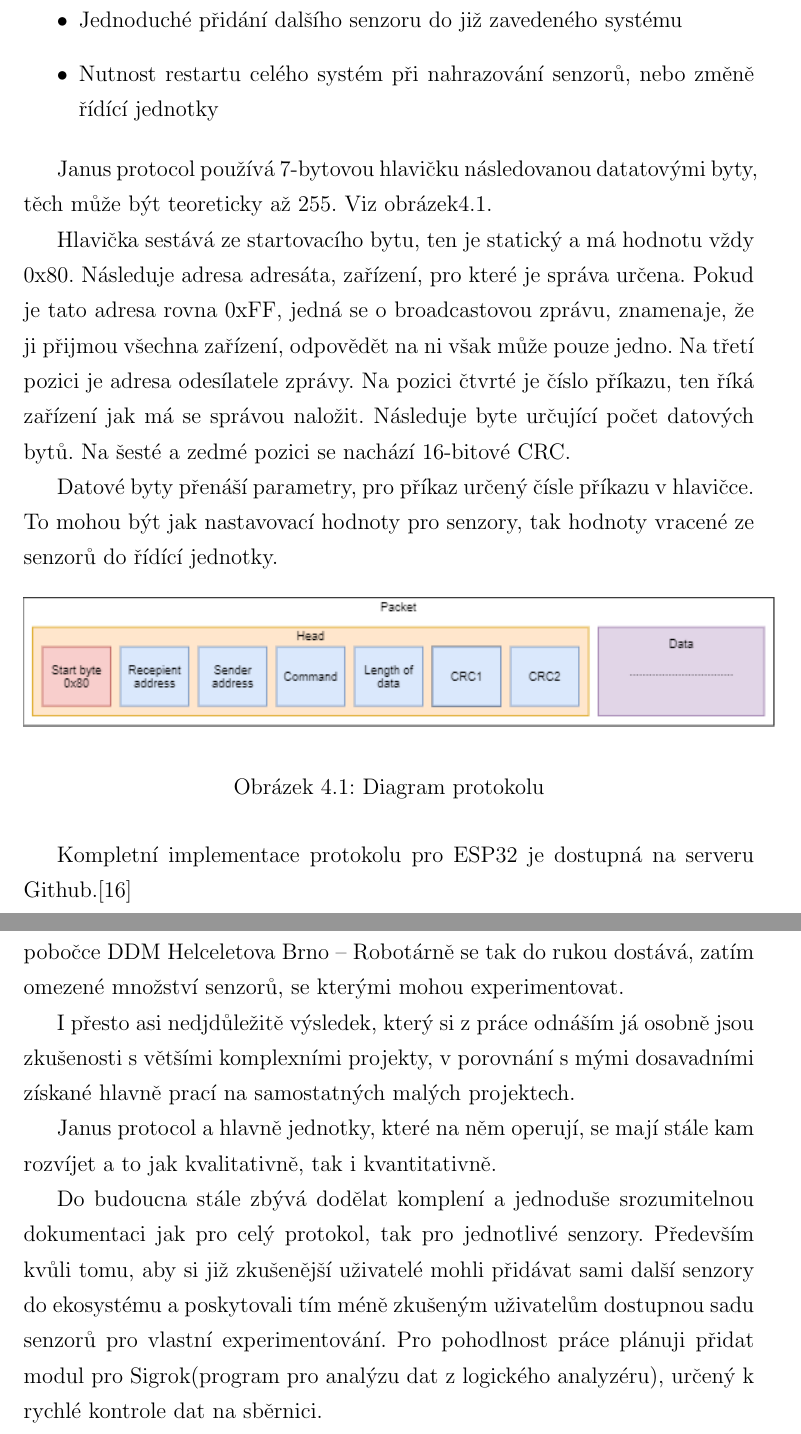
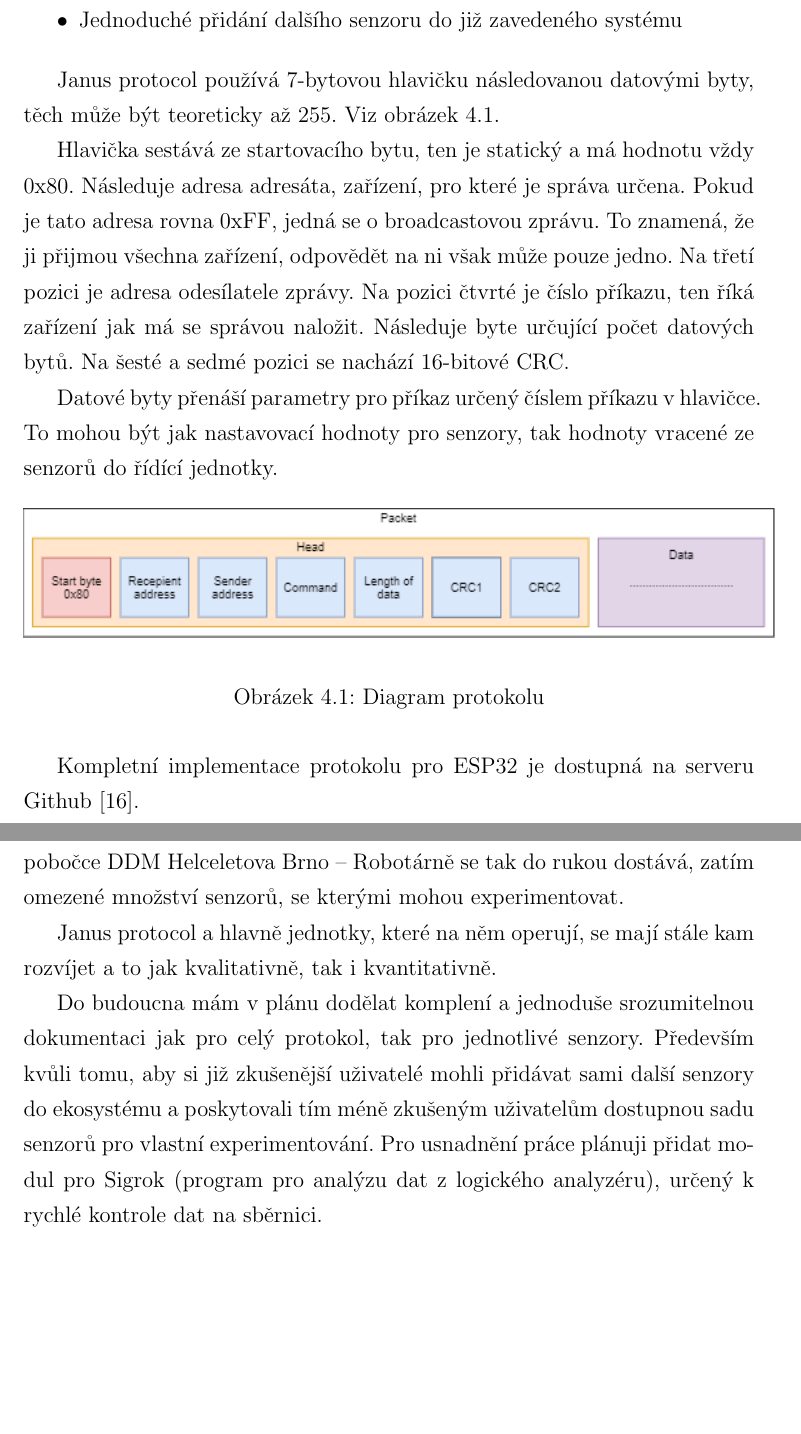
Before and after one commit to haberturdeur/Janus_Text, a LaTeX thesis (text.tex, which reads text-05-protokol.tex, text-07-zaver.tex): two parts of pages 25 and 30 of 34, joined at a grey line, cut so that both start at the same text, the shorter picture padded with empty space. Compiled offline with pdfLaTeX.

Commit message:
formalni zmeny

```diff
--- a/text-05-protokol.tex
+++ b/text-05-protokol.tex
@@ -17,21 +17,20 @@ Přidává k~němu adresaci zpráv a CRC16.
     \item Podpora zpráv různých délek -- při zachování minimální délky/hlavičky
     \item Až 254 zařízení (limitováno RS-485 na 32/128 zařízení -- bez použití rozbočovačů)
     \item Jednoduché přidání dalšího senzoru do již zavedeného systému
-    \item Nutnost restartu celého systém při nahrazování senzorů, nebo změně řídící jednotky
 \end{itemize}
 
-Janus protocol používá 7-bytovou hlavičku následovanou datatovými byty, těch může být teoreticky až 255.
-Viz obrázek\ref{fig: Diagram protokolu}.
+Janus protocol používá 7-bytovou hlavičku následovanou datovými byty, těch může být teoreticky až 255.
+Viz obrázek \ref{fig: Diagram protokolu}.
 
 Hlavička sestává ze startovacího bytu, ten je statický a má hodnotu vždy 0x80.
 Následuje adresa adresáta, zařízení, pro které je správa určena.
-Pokud je tato adresa rovna 0xFF, jedná se o broadcastovou zprávu, znamenaje, že ji přijmou všechna zařízení, odpovědět na ni však může pouze jedno.
+Pokud je tato adresa rovna 0xFF, jedná se o broadcastovou zprávu. To znamená, že ji přijmou všechna zařízení, odpovědět na ni však může pouze jedno.
 Na třetí pozici je adresa odesílatele zprávy.
 Na pozici čtvrté je číslo příkazu, ten říká zařízení jak má se správou naložit.
 Následuje byte určující počet datových bytů.
-Na šesté a zedmé pozici se nachází 16-bitové CRC.
+Na šesté a sedmé pozici se nachází 16-bitové CRC.
 
-Datové byty přenáší parametry, pro příkaz určený čísle příkazu v hlavičce.
+Datové byty přenáší parametry pro příkaz určený číslem příkazu v hlavičce.
 To mohou být jak nastavovací hodnoty pro senzory, tak hodnoty vracené ze senzorů do řídící jednotky.
 
 \begin{figure}[h]
@@ -45,4 +44,4 @@ To mohou být jak nastavovací hodnoty pro senzory, tak hodnoty vracené ze senz
 \end{figure}
 
 
-Kompletní implementace protokolu pro ESP32 je dostupná na serveru Github.\cite{protocol}
+Kompletní implementace protokolu pro ESP32 je dostupná na serveru Github \cite{protocol}.
--- a/text-07-zaver.tex
+++ b/text-07-zaver.tex
@@ -6,10 +6,8 @@ Ke dni odevzdání je funční Omni-ultra, všesměrový ultrazvukový senzor a
 Ve vývoji se nachází knihovna pro práci s jednotlivími senzory.
 Začátečníkům z robotických kroužků na SPŠ Sokolské Brno a pobočce DDM Helceletova Brno -- Robotárně se tak do rukou dostává, zatím omezené množství senzorů, se kterými mohou experimentovat.
 
-I přesto asi nedjdůležitě výsledek, který si z práce odnáším já osobně jsou zkušenosti s většími komplexními projekty, v porovnání s mými dosavadními získané hlavně prací na samostatných malých projektech.
-
 Janus protocol a hlavně jednotky, které na něm operují, se mají stále kam rozvíjet a to jak kvalitativně, tak i kvantitativně.
 
-Do budoucna stále zbývá dodělat komplení a jednoduše srozumitelnou dokumentaci jak pro celý protokol, tak pro jednotlivé senzory.
+Do budoucna mám v plánu dodělat komplení a jednoduše srozumitelnou dokumentaci jak pro celý protokol, tak pro jednotlivé senzory.
 Především kvůli tomu, aby si již zkušenější uživatelé mohli přidávat sami další senzory do ekosystému a poskytovali tím méně zkušeným uživatelům dostupnou sadu senzorů pro vlastní experimentování.
-Pro pohodlnost práce plánuji přidat modul pro Sigrok(program pro analýzu dat z logického analyzéru), určený k rychlé kontrole dat na sběrnici.
+Pro usnadnění práce plánuji přidat modul pro Sigrok (program pro analýzu dat z logického analyzéru), určený k rychlé kontrole dat na sběrnici.
```
Also changed, not shown: text-03-bezne-pouzivane-senzory.tex (+2 -2 lines), text-04-volba-parametru.tex (+1 -1 lines), text-06-senzory.tex (+6 -6 lines), text.tex (+1 -0 lines), img/Vysilac2.jpg, text.pdf, text-05-protokol.tex (6 more changed lines).
